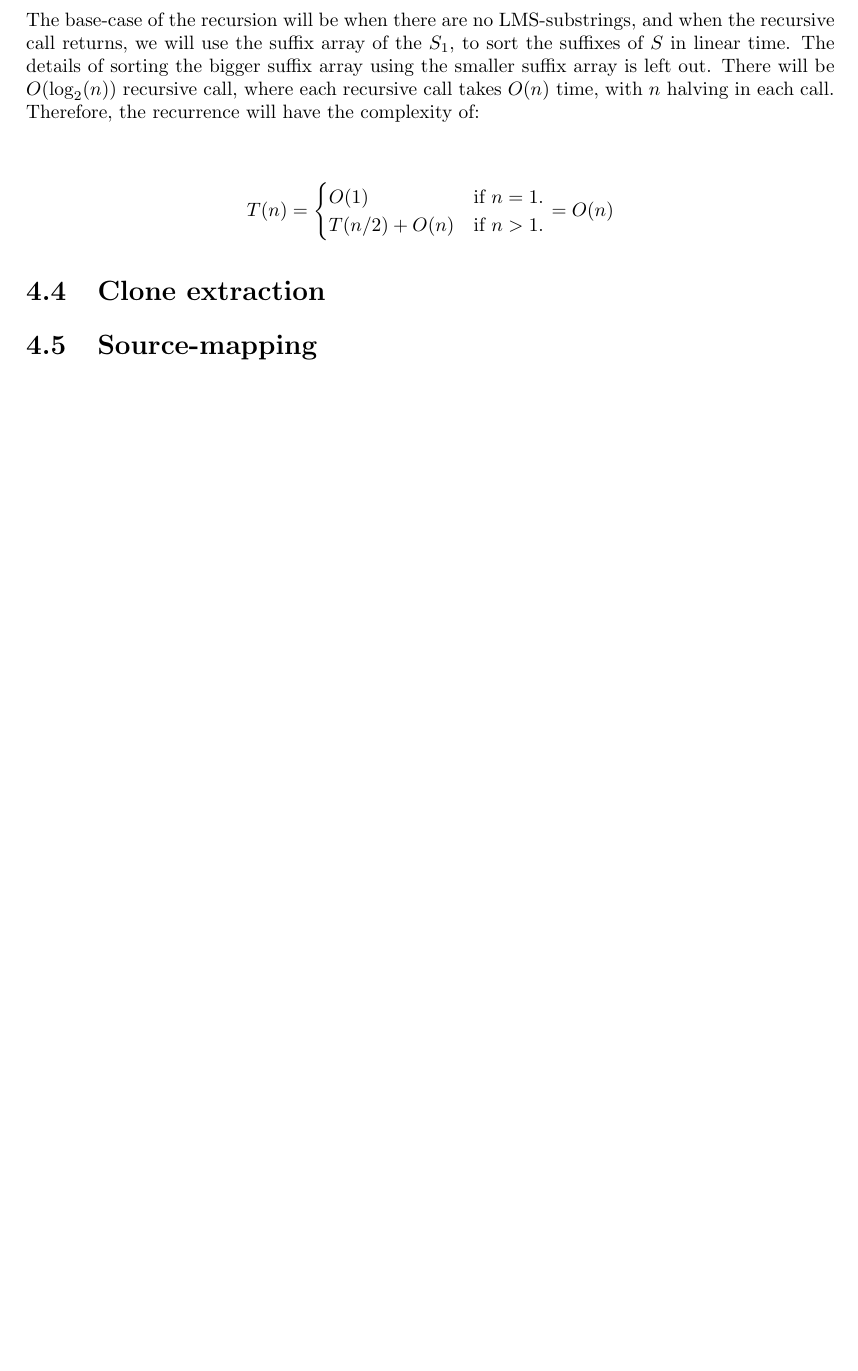
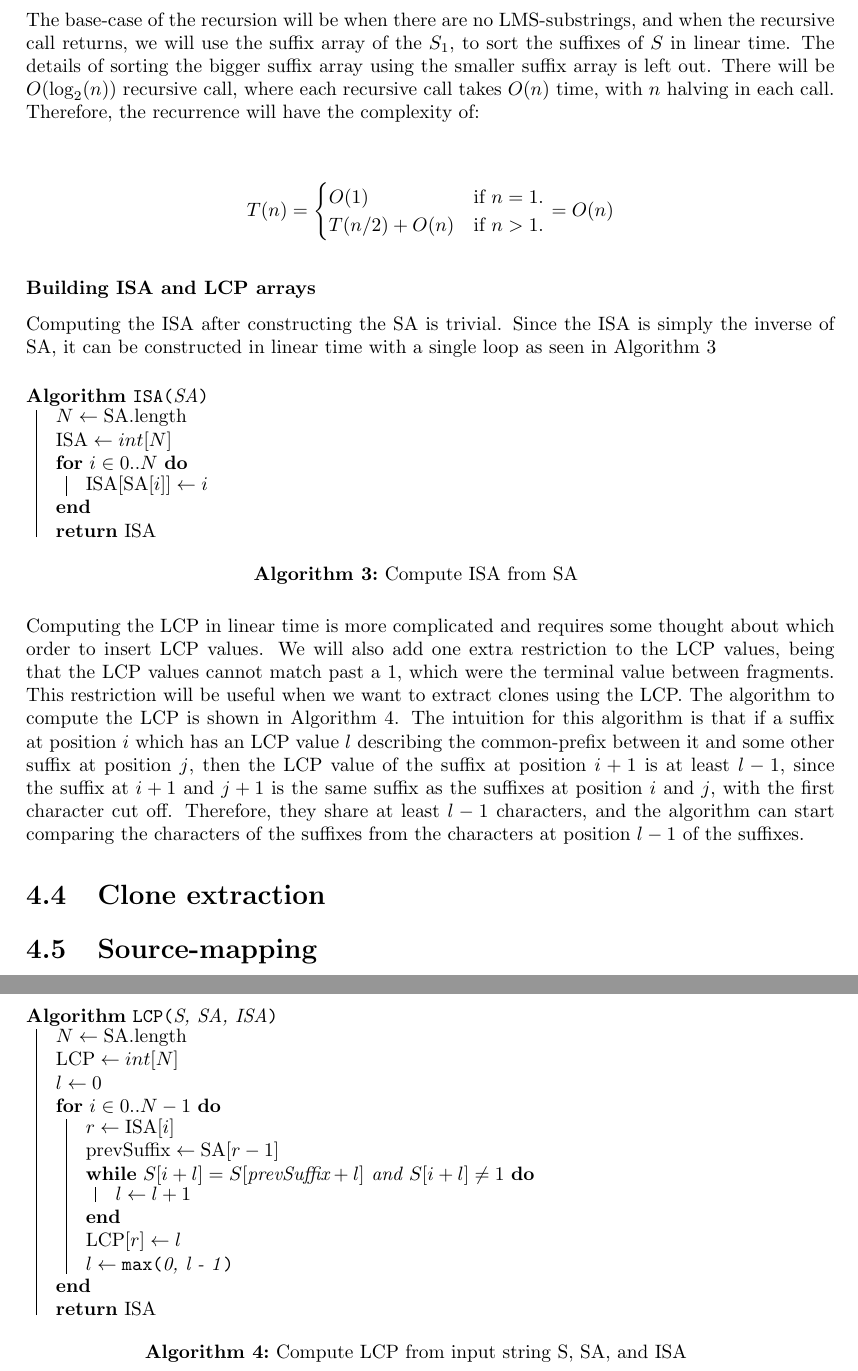
Before and after one commit to jakobkhansen/master-thesis, a LaTeX thesis (thesis/thesis.tex, which reads thesis/chapters/implementation.tex): part of page 28 of 35 before the commit and two parts of pages 28 and 29 of 36 after it, the two joined at a grey line, cut so that both start at the same text, the shorter picture padded with empty space. Compiled offline with pdfLaTeX.

Commit message:
ISA and LCP computation first draft

```diff
--- a/thesis/chapters/implementation.tex
+++ b/thesis/chapters/implementation.tex
@@ -353,6 +353,78 @@ will have the complexity of:
 = O(n)
 \end{gather*}
 
+\subsubsection{Building ISA and LCP arrays}
+
+Computing the ISA after constructing the SA is trivial. Since the ISA is simply the inverse
+of SA, it can be constructed in linear time with a single loop as seen in Algorithm
+\ref{alg:isa}
+
+\begin{algorithm}[htp]
+  \SetAlgoLined\DontPrintSemicolon
+    \algo{\ISA{SA}}{
+        $N \gets \text{SA.length}$ \\
+        $\text{ISA} \gets int[N]$
+
+        \For{$i \in 0..N$}{
+
+            $\text{ISA}[\text{SA}[i]] \gets i$
+        }
+
+        \Return ISA
+    }
+
+  \vspace{0.5cm}
+  \caption{Compute ISA from SA}
+  \label{alg:isa}
+\end{algorithm}
+
+
+% TODO rewrite this shit
+Computing the LCP in linear time is more complicated and requires some thought about which
+order to insert LCP values. We will also add one extra restriction to the LCP values,
+being that the LCP values cannot match past a $1$, which were the terminal value between
+fragments. This restriction will be useful when we want to extract clones using the LCP.
+The algorithm to compute the LCP is shown in Algorithm \ref{alg:lcp}. The intuition for
+this algorithm is that if a suffix at position $i$ which has an LCP value $l$ describing
+the common-prefix between it and some other suffix at position $j$, then the LCP value of
+the suffix at position $i + 1$ is at least $l - 1$, since the suffix at $i + 1$ and $j +
+1$ is the same suffix as the suffixes at position $i$ and $j$, with the first character
+cut off. Therefore, they share at least $l - 1$ characters, and the algorithm can start
+comparing the characters of the suffixes from the characters at position $l - 1$ of the
+suffixes.
+
+\begin{algorithm}[htp]
+  \SetAlgoLined\DontPrintSemicolon
+    \algo{\LCP{S, SA, ISA}}{
+        $N \gets \text{SA.length}$
+
+        $\text{LCP} \gets int[N]$
+
+        $l \gets 0$
+
+        \For{$i \in 0..N - 1$}{
+            $r \gets \text{ISA}[i]$
+
+            $\text{prevSuffix} \gets \text{SA}[r - 1]$
+
+            \While{$S[i + l] = S[\text{prevSuffix} + l] \text{ and } S[i + l] \neq 1$}{
+                $l \gets l + 1$
+            }
+
+            $\text{LCP}[r] \gets l$
+
+            $l \gets \max{0, l - 1}$
+        }
+
+        \Return ISA
+    }
+
+  \vspace{0.5cm}
+  \caption{Compute LCP from input string S, SA, and ISA}
+  \label{alg:lcp}
+\end{algorithm}
+
+
 \section{Clone extraction}
 
 \section{Source-mapping}
```
Also changed, not shown: thesis/pseudocode.tex (+7 -0 lines), thesis/thesis.pdf.
